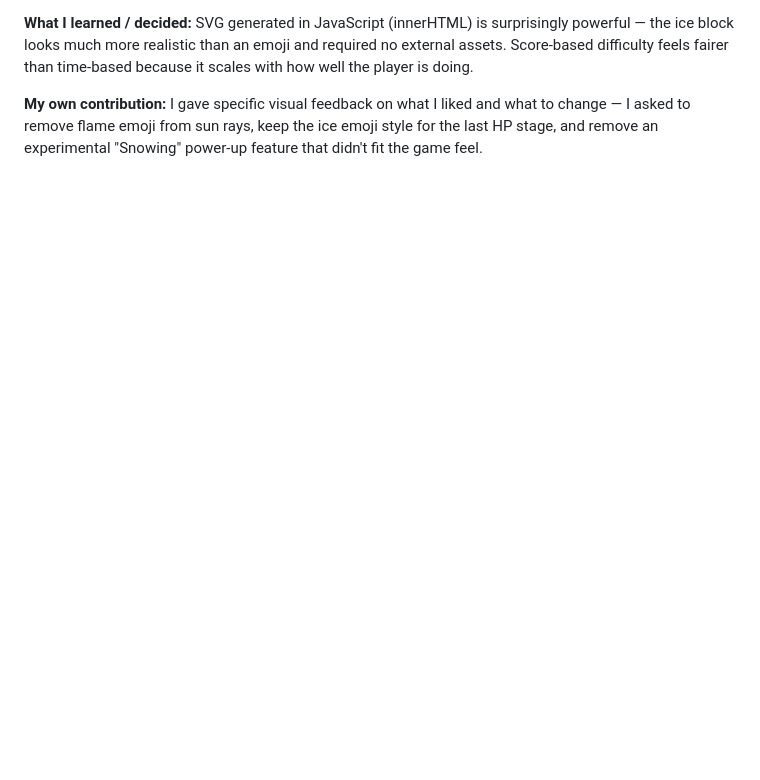
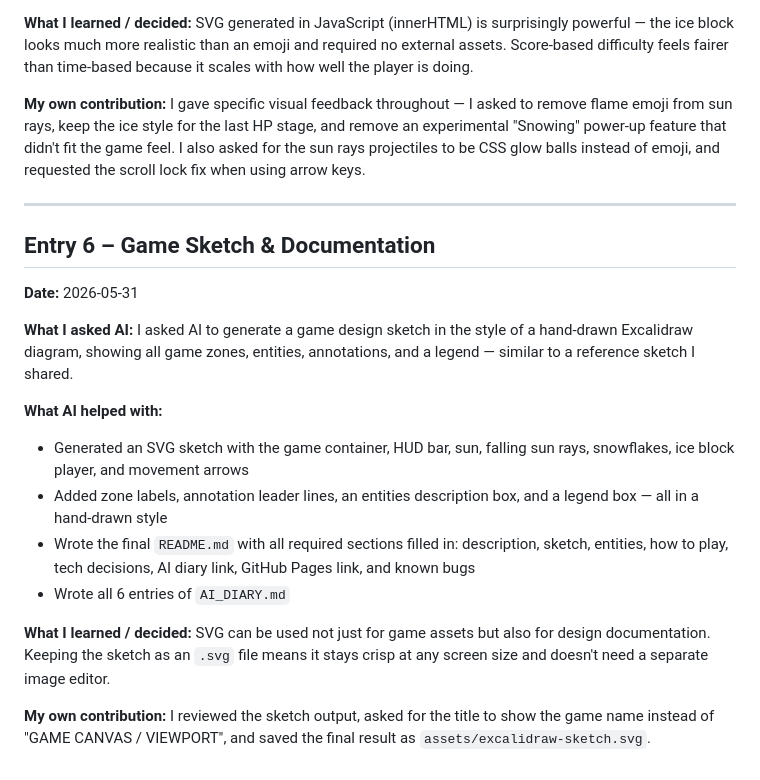
Before and after one commit to alisafarli06/ice-escape, a Markdown page: AI_DIARY.md, the part around the change. GitHub-like rendering; blank space fills up the shorter version.

```diff
--- a/AI_DIARY.md
+++ b/AI_DIARY.md
@@ -108,4 +108,25 @@ I asked AI to improve the visuals significantly: make the sun realistic with CSS
 SVG generated in JavaScript (innerHTML) is surprisingly powerful — the ice block looks much more realistic than an emoji and required no external assets. Score-based difficulty feels fairer than time-based because it scales with how well the player is doing.
 
 **My own contribution:**
-I gave specific visual feedback on what I liked and what to change — I asked to remove flame emoji from sun rays, keep the ice emoji style for the last HP stage, and remove an experimental "Snowing" power-up feature that didn't fit the game feel.
+I gave specific visual feedback throughout — I asked to remove flame emoji from sun rays, keep the ice style for the last HP stage, and remove an experimental "Snowing" power-up feature that didn't fit the game feel. I also asked for the sun rays projectiles to be CSS glow balls instead of emoji, and requested the scroll lock fix when using arrow keys.
+
+---
+
+## Entry 6 – Game Sketch & Documentation
+
+**Date:** 2026-05-31
+
+**What I asked AI:**
+I asked AI to generate a game design sketch in the style of a hand-drawn Excalidraw diagram, showing all game zones, entities, annotations, and a legend — similar to a reference sketch I shared.
+
+**What AI helped with:**
+- Generated an SVG sketch with the game container, HUD bar, sun, falling sun rays, snowflakes, ice block player, and movement arrows
+- Added zone labels, annotation leader lines, an entities description box, and a legend box — all in a hand-drawn style
+- Wrote the final `README.md` with all required sections filled in: description, sketch, entities, how to play, tech decisions, AI diary link, GitHub Pages link, and known bugs
+- Wrote all 6 entries of `AI_DIARY.md`
+
+**What I learned / decided:**
+SVG can be used not just for game assets but also for design documentation. Keeping the sketch as an `.svg` file means it stays crisp at any screen size and doesn't need a separate image editor.
+
+**My own contribution:**
+I reviewed the sketch output, asked for the title to show the game name instead of "GAME CANVAS / VIEWPORT", and saved the final result as `assets/excalidraw-sketch.svg`.
```
Also changed, not shown: README.md (+4 -4 lines).
